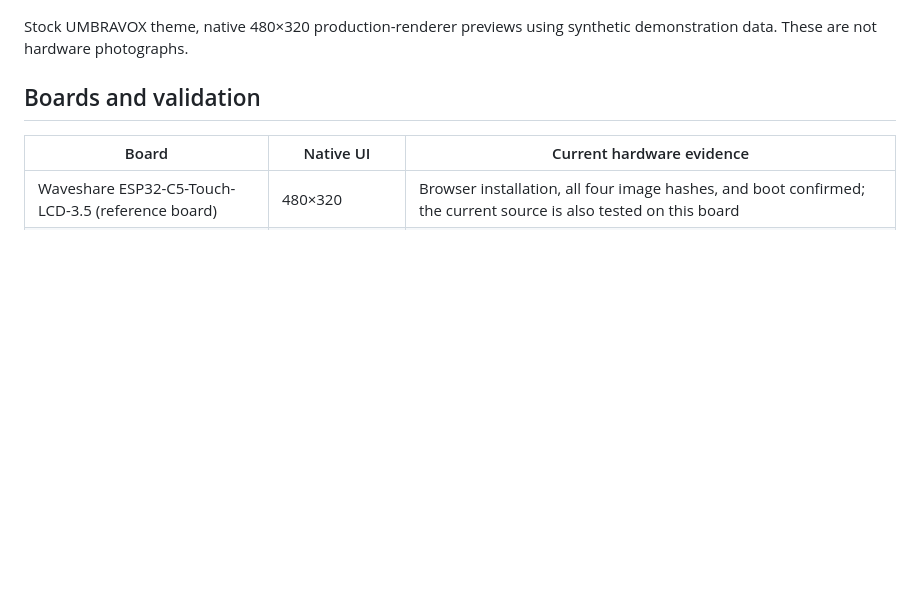
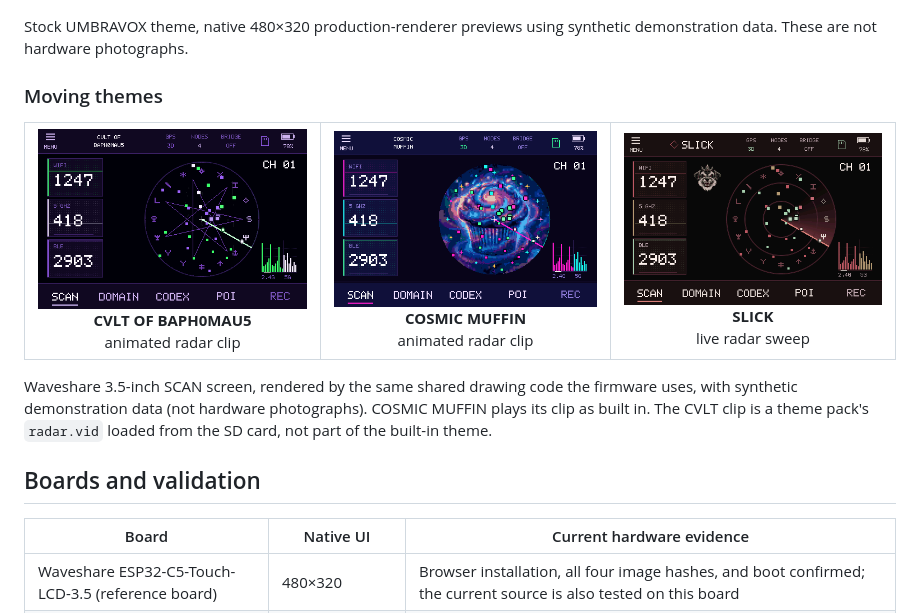
Before and after one commit to Em3ritus/umbravox, a Markdown page: README.md, the part around the change. Rendered like a GitHub page; pictures changed too: docs/theme-cosmic-muffin.gif (added), docs/theme-cvlt.gif (added), docs/theme-slick.gif (added); blank space fills up the shorter version.

Commit message:
docs: animated previews of CVLT, COSMIC MUFFIN and SLICK in the README
Three GIFs rendered with the shared drawing code at 480x320 (synthetic data), shown in a table under the existing preview.

Co-Authored-By: Claude Sonnet 5.5 <noreply@anthropic.com>
Claude-Session: https://claude.ai/code/session_01GMARvQaptGxixrPs6P9CXR

```diff
--- a/README.md
+++ b/README.md
@@ -13,6 +13,20 @@ expand coverage with coordinated scanning nodes.
 
 Stock UMBRAVOX theme, native 480×320 production-renderer previews using synthetic
 demonstration data. These are not hardware photographs.
+
+### Moving themes
+
+<table>
+<tr>
+<td align="center"><img src="docs/theme-cvlt.gif" alt="CVLT OF BAPH0MAU5 theme with its animated radar clip" width="320"><br><b>CVLT OF BAPH0MAU5</b><br>animated radar clip</td>
+<td align="center"><img src="docs/theme-cosmic-muffin.gif" alt="COSMIC MUFFIN theme with its animated radar clip" width="320"><br><b>COSMIC MUFFIN</b><br>animated radar clip</td>
+<td align="center"><img src="docs/theme-slick.gif" alt="SLICK theme with its live radar sweep" width="320"><br><b>SLICK</b><br>live radar sweep</td>
+</tr>
+</table>
+
+Waveshare 3.5-inch SCAN screen, rendered by the same shared drawing code the firmware uses, with synthetic
+demonstration data (not hardware photographs). COSMIC MUFFIN plays its clip as built in. The CVLT clip is a theme pack's
+`radar.vid` loaded from the SD card, not part of the built-in theme.
 
 ## Boards and validation
 
```
